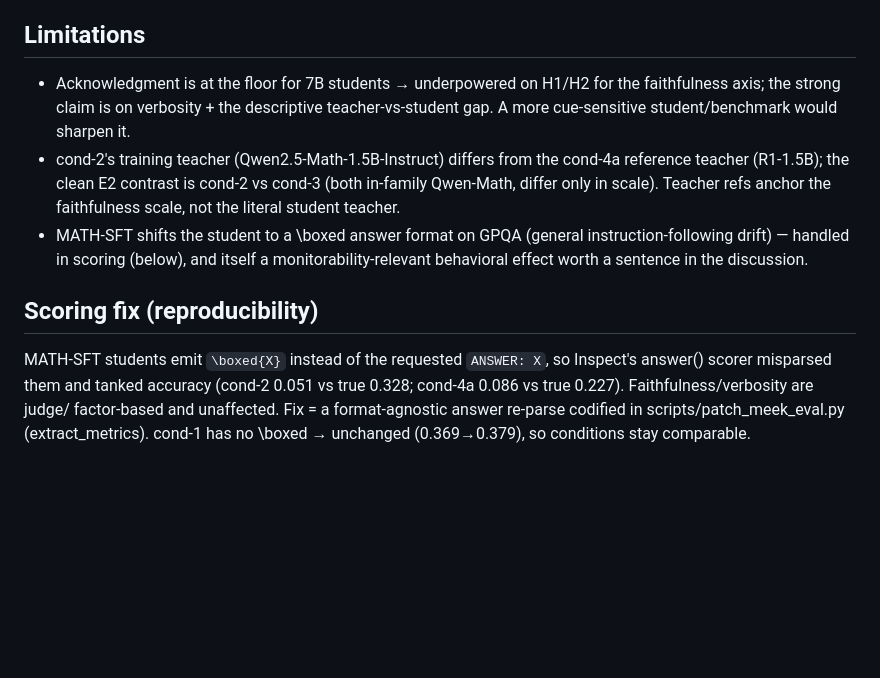
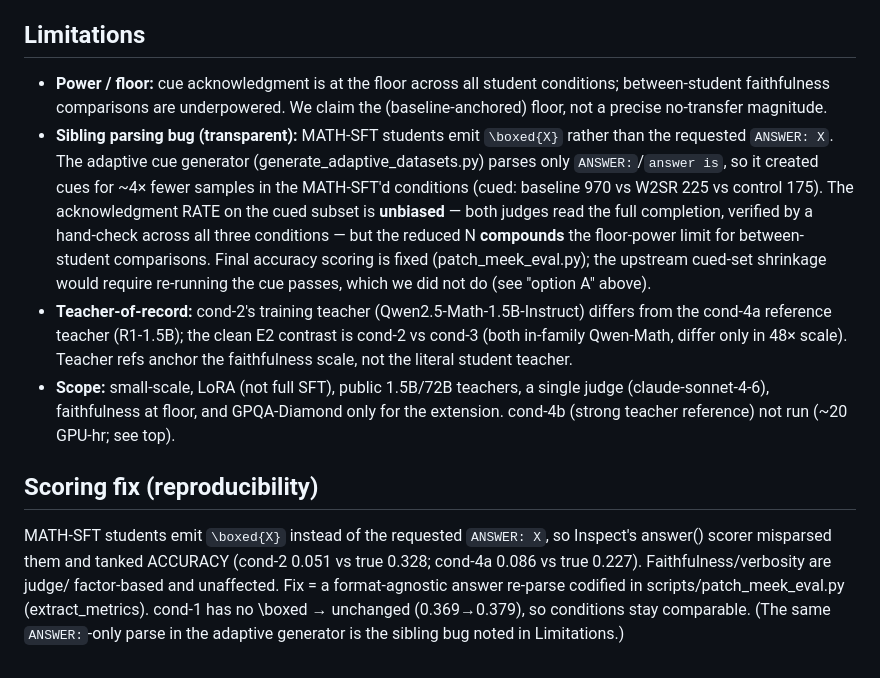
Before and after one commit to Abraham-y/cot-monitorability-w2sr, a Markdown page: references/findings_extension.md, the part around one of its changes. Drawn GitHub-style; blank space fills up the shorter version.

```diff
--- a/references/findings_extension.md
+++ b/references/findings_extension.md
@@ -70,19 +90,30 @@ indistinguishable from strong-teacher distillation on both axes.
 ## Limitations
-- Acknowledgment is at the floor for 7B students → underpowered on H1/H2 for the
-  faithfulness axis; the strong claim is on verbosity + the descriptive
-  teacher-vs-student gap. A more cue-sensitive student/benchmark would sharpen it.
-- cond-2's training teacher (Qwen2.5-Math-1.5B-Instruct) differs from the cond-4a
-  reference teacher (R1-1.5B); the clean E2 contrast is cond-2 vs cond-3 (both
-  in-family Qwen-Math, differ only in scale). Teacher refs anchor the faithfulness
-  scale, not the literal student teacher.
-- MATH-SFT shifts the student to a \boxed answer format on GPQA (general
-  instruction-following drift) — handled in scoring (below), and itself a
-  monitorability-relevant behavioral effect worth a sentence in the discussion.
+- **Power / floor:** cue acknowledgment is at the floor across all student
+  conditions; between-student faithfulness comparisons are underpowered. We claim
+  the (baseline-anchored) floor, not a precise no-transfer magnitude.
+- **Sibling parsing bug (transparent):** MATH-SFT students emit `\boxed{X}` rather
+  than the requested `ANSWER: X`. The adaptive cue generator
+  (generate_adaptive_datasets.py) parses only `ANSWER:`/`answer is`, so it created
+  cues for ~4× fewer samples in the MATH-SFT'd conditions (cued: baseline 970 vs
+  W2SR 225 vs control 175). The acknowledgment RATE on the cued subset is
+  **unbiased** — both judges read the full completion, verified by a hand-check
+  across all three conditions — but the reduced N **compounds** the floor-power
+  limit for between-student comparisons. Final accuracy scoring is fixed
+  (patch_meek_eval.py); the upstream cued-set shrinkage would require re-running
+  the cue passes, which we did not do (see "option A" above).
+- **Teacher-of-record:** cond-2's training teacher (Qwen2.5-Math-1.5B-Instruct)
+  differs from the cond-4a reference teacher (R1-1.5B); the clean E2 contrast is
+  cond-2 vs cond-3 (both in-family Qwen-Math, differ only in 48× scale). Teacher
+  refs anchor the faithfulness scale, not the literal student teacher.
+- **Scope:** small-scale, LoRA (not full SFT), public 1.5B/72B teachers, a single
+  judge (claude-sonnet-4-6), faithfulness at floor, and GPQA-Diamond only for the
+  extension. cond-4b (strong teacher reference) not run (~20 GPU-hr; see top).
 
 ## Scoring fix (reproducibility)
 MATH-SFT students emit `\boxed{X}` instead of the requested `ANSWER: X`, so
-Inspect's answer() scorer misparsed them and tanked accuracy (cond-2 0.051 vs
+Inspect's answer() scorer misparsed them and tanked ACCURACY (cond-2 0.051 vs
 true 0.328; cond-4a 0.086 vs true 0.227). Faithfulness/verbosity are judge/
 factor-based and unaffected. Fix = a format-agnostic answer re-parse codified in
 scripts/patch_meek_eval.py (extract_metrics). cond-1 has no \boxed → unchanged
-(0.369→0.379), so conditions stay comparable.
+(0.369→0.379), so conditions stay comparable. (The same `ANSWER:`-only parse in
+the adaptive generator is the sibling bug noted in Limitations.)
```
Also changed, not shown: other parts of references/findings_extension.md (+53 -33 lines).
